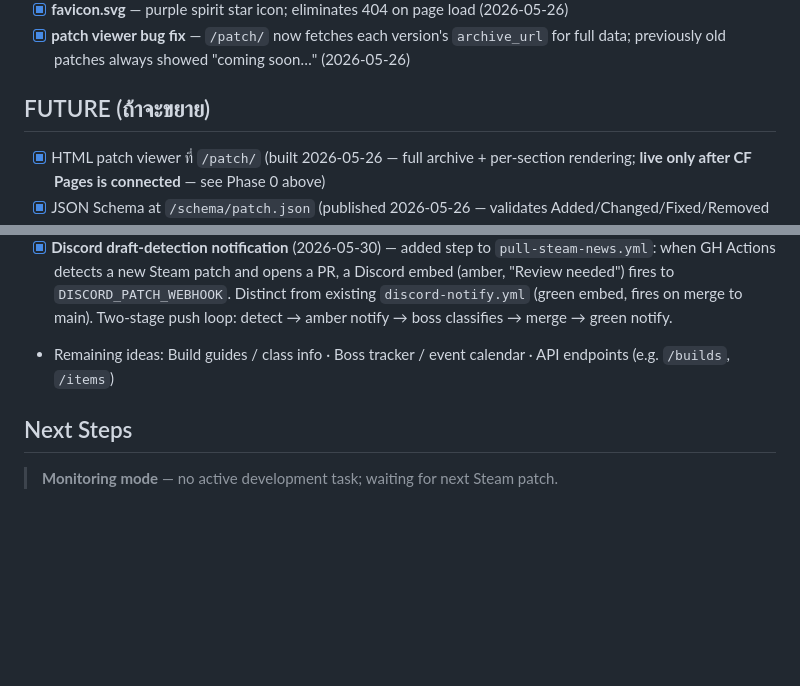
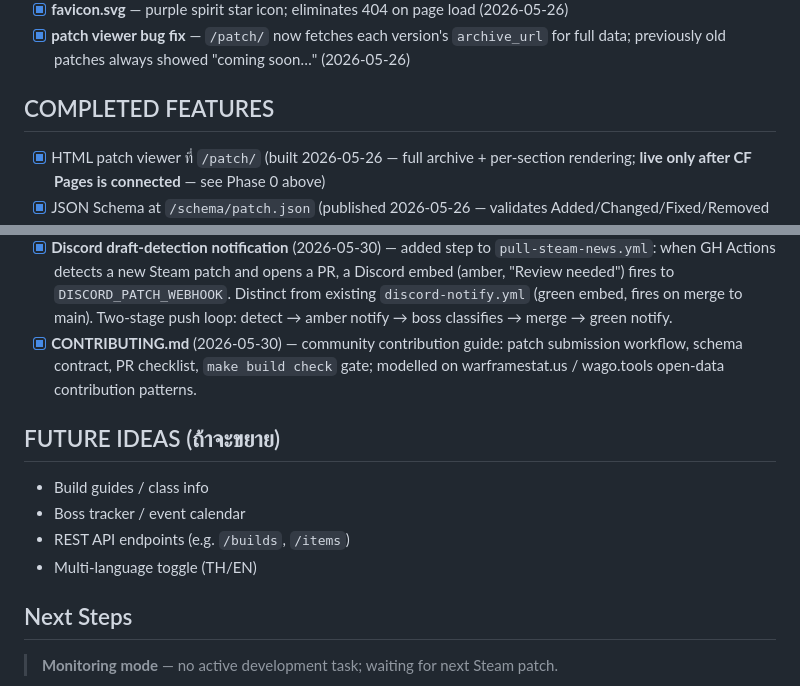
Before and after one commit to Tam4shii/spiritvale-site, a Markdown page: PROJECT.md, 2 parts joined by grey strips. Rendered like a GitHub page; blank space fills up the shorter version.

```diff
--- a/PROJECT.md
+++ b/PROJECT.md
@@ -43,7 +43,7 @@
 - [x] **favicon.svg** — purple spirit star icon; eliminates 404 on page load (2026-05-26)
 - [x] **patch viewer bug fix** — `/patch/` now fetches each version's `archive_url` for full data; previously old patches always showed "coming soon…" (2026-05-26)
 
-## FUTURE (ถ้าจะขยาย)
+## COMPLETED FEATURES
 - [x] HTML patch viewer ที่ `/patch/` (built 2026-05-26 — full archive + per-section rendering; **live only after CF Pages is connected** — see Phase 0 above)
 - [x] JSON Schema at `/schema/patch.json` (published 2026-05-26 — validates Added/Changed/Fixed/Removed contract; `$schema` wired into all `patches/*.json`)
 - [x] **Full patch archive** (2026-05-27) — 7 historical patches promoted from draft to versioned files (v0.13.2 → v0.16.7); all bullets classified into added/changed/fixed/removed; `patches/index.json` updated with all 8 versions; **committed + pushed to GitHub** (commit 2913165)
@@ -65,7 +65,13 @@
 - [x] **Tag pages shipped + discoverability wired** (2026-05-30) — `scripts/build-tag-pages.py` and `tag/` (9 per-tag HTML pages + index.html + index.json) were generated by the Makefile `tags` target since commit 0b59481 but never committed; committed now. `index.html` nav card added ("🏷️ Browse by Tag → /tag/"); `sitemap.xml` updated with /tag/ index + 9 per-tag entries; `llms.txt` updated with tag endpoint docs + tag/index.json. Pushed (commit 44b8c34).
 - [x] **Markdown mirror archive + `make check` validation gate** (2026-05-30) — `scripts/build-md-mirror.py` generates `archive/YYYY-MM-DD-vX.Y.Z.md` for every patch JSON (GitHub-native readable, AI/fork-scrapable surface); 10 dated markdown files committed (v0.13.0 → v0.17.0). `make check` added: xmllint sitemap.xml + json.tool on all JSON artifacts — canonical pre-commit validation gate. `mirror` target wired into `build` dep chain. Pushed (commit bba8261). **Verified 2026-05-30: `make check` exits 0 — all 6 artifacts (sitemap.xml, tag/index.json, patches/index.json, search-index.json, feed.json, feed.xml) pass.**
 - [x] **Discord draft-detection notification** (2026-05-30) — added step to `pull-steam-news.yml`: when GH Actions detects a new Steam patch and opens a PR, a Discord embed (amber, "Review needed") fires to `DISCORD_PATCH_WEBHOOK`. Distinct from existing `discord-notify.yml` (green embed, fires on merge to main). Two-stage push loop: detect → amber notify → boss classifies → merge → green notify.
-- Remaining ideas: Build guides / class info · Boss tracker / event calendar · API endpoints (e.g. `/builds`, `/items`)
+- [x] **CONTRIBUTING.md** (2026-05-30) — community contribution guide: patch submission workflow, schema contract, PR checklist, `make build check` gate; modelled on warframestat.us / wago.tools open-data contribution patterns.
+
+## FUTURE IDEAS (ถ้าจะขยาย)
+- Build guides / class info
+- Boss tracker / event calendar
+- REST API endpoints (e.g. `/builds`, `/items`)
+- Multi-language toggle (TH/EN)
 
 ## Next Steps
 
```
Also changed, not shown: CONTRIBUTING.md (added, +105 -0 lines).
